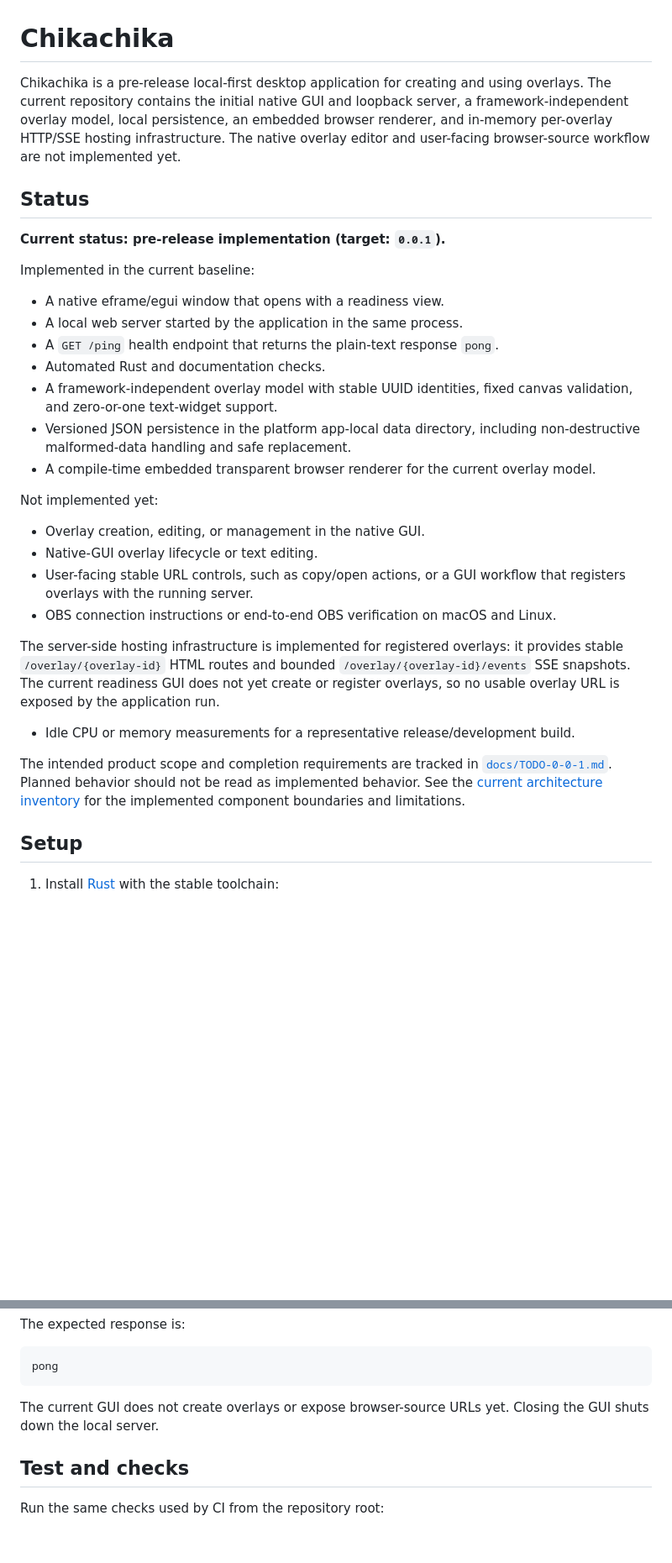
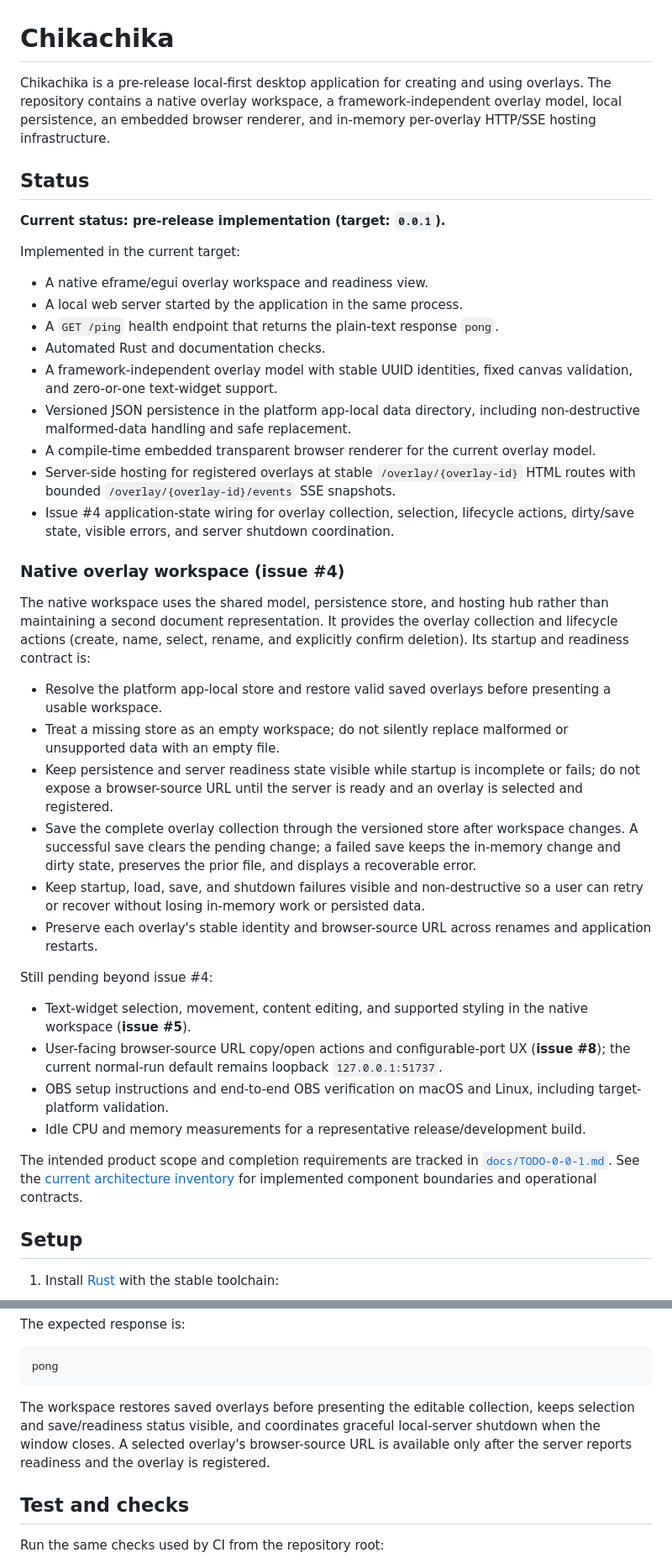
Before and after one commit to marcybelardo/chikachika, a Markdown page: README.md, 2 parts joined by grey strips. Shown at 84% size. GitHub-like rendering; blank space fills up the shorter version.

Commit message:
docs: describe overlay workspace lifecycle

````diff
--- a/README.md
+++ b/README.md
@@ -1,32 +1,42 @@
 # Chikachika
 
-Chikachika is a pre-release local-first desktop application for creating and using overlays. The current repository contains the initial native GUI and loopback server, a framework-independent overlay model, local persistence, an embedded browser renderer, and in-memory per-overlay HTTP/SSE hosting infrastructure. The native overlay editor and user-facing browser-source workflow are not implemented yet.
+Chikachika is a pre-release local-first desktop application for creating and using overlays. The repository contains a native overlay workspace, a framework-independent overlay model, local persistence, an embedded browser renderer, and in-memory per-overlay HTTP/SSE hosting infrastructure.
 
 ## Status
 
 **Current status: pre-release implementation (target: `0.0.1`).**
 
-Implemented in the current baseline:
+Implemented in the current target:
 
-- A native eframe/egui window that opens with a readiness view.
+- A native eframe/egui overlay workspace and readiness view.
 - A local web server started by the application in the same process.
 - A `GET /ping` health endpoint that returns the plain-text response `pong`.
 - Automated Rust and documentation checks.
 - A framework-independent overlay model with stable UUID identities, fixed canvas validation, and zero-or-one text-widget support.
 - Versioned JSON persistence in the platform app-local data directory, including non-destructive malformed-data handling and safe replacement.
 - A compile-time embedded transparent browser renderer for the current overlay model.
+- Server-side hosting for registered overlays at stable `/overlay/{overlay-id}` HTML routes with bounded `/overlay/{overlay-id}/events` SSE snapshots.
+- Issue #4 application-state wiring for overlay collection, selection, lifecycle actions, dirty/save state, visible errors, and server shutdown coordination.
 
-Not implemented yet:
+### Native overlay workspace (issue #4)
 
-- Overlay creation, editing, or management in the native GUI.
-- Native-GUI overlay lifecycle or text editing.
-- User-facing stable URL controls, such as copy/open actions, or a GUI workflow that registers overlays with the running server.
-- OBS connection instructions or end-to-end OBS verification on macOS and Linux.
+The native workspace uses the shared model, persistence store, and hosting hub rather than maintaining a second document representation. It provides the overlay collection and lifecycle actions (create, name, select, rename, and explicitly confirm deletion). Its startup and readiness contract is:
 
-The server-side hosting infrastructure is implemented for registered overlays: it provides stable `/overlay/{overlay-id}` HTML routes and bounded `/overlay/{overlay-id}/events` SSE snapshots. The current readiness GUI does not yet create or register overlays, so no usable overlay URL is exposed by the application run.
-- Idle CPU or memory measurements for a representative release/development build.
+- Resolve the platform app-local store and restore valid saved overlays before presenting a usable workspace.
+- Treat a missing store as an empty workspace; do not silently replace malformed or unsupported data with an empty file.
+- Keep persistence and server readiness state visible while startup is incomplete or fails; do not expose a browser-source URL until the server is ready and an overlay is selected and registered.
+- Save the complete overlay collection through the versioned store after workspace changes. A successful save clears the pending change; a failed save keeps the in-memory change and dirty state, preserves the prior file, and displays a recoverable error.
+- Keep startup, load, save, and shutdown failures visible and non-destructive so a user can retry or recover without losing in-memory work or persisted data.
+- Preserve each overlay's stable identity and browser-source URL across renames and application restarts.
 
-The intended product scope and completion requirements are tracked in [`docs/TODO-0-0-1.md`](docs/TODO-0-0-1.md). Planned behavior should not be read as implemented behavior. See the [current architecture inventory](docs/architecture/INDEX.md) for the implemented component boundaries and limitations.
+Still pending beyond issue #4:
+
+- Text-widget selection, movement, content editing, and supported styling in the native workspace (**issue #5**).
+- User-facing browser-source URL copy/open actions and configurable-port UX (**issue #8**); the current normal-run default remains loopback `127.0.0.1:51737`.
+- OBS setup instructions and end-to-end OBS verification on macOS and Linux, including target-platform validation.
+- Idle CPU and memory measurements for a representative release/development build.
+
+The intended product scope and completion requirements are tracked in [`docs/TODO-0-0-1.md`](docs/TODO-0-0-1.md). See the [current architecture inventory](docs/architecture/INDEX.md) for implemented component boundaries and operational contracts.
 
 ## Setup
 
@@ -89,7 +99,7 @@ The expected response is:
 pong
 ```
 
-The current GUI does not create overlays or expose browser-source URLs yet. Closing the GUI shuts down the local server.
+The workspace restores saved overlays before presenting the editable collection, keeps selection and save/readiness status visible, and coordinates graceful local-server shutdown when the window closes. A selected overlay's browser-source URL is available only after the server reports readiness and the overlay is registered.
 
 ## Test and checks
 
````
Also changed, not shown: other parts of README.md (+5 -4 lines), docs/TODO-0-0-1.md (+24 -16 lines), docs/architecture/INDEX.md (+14 -3 lines).
